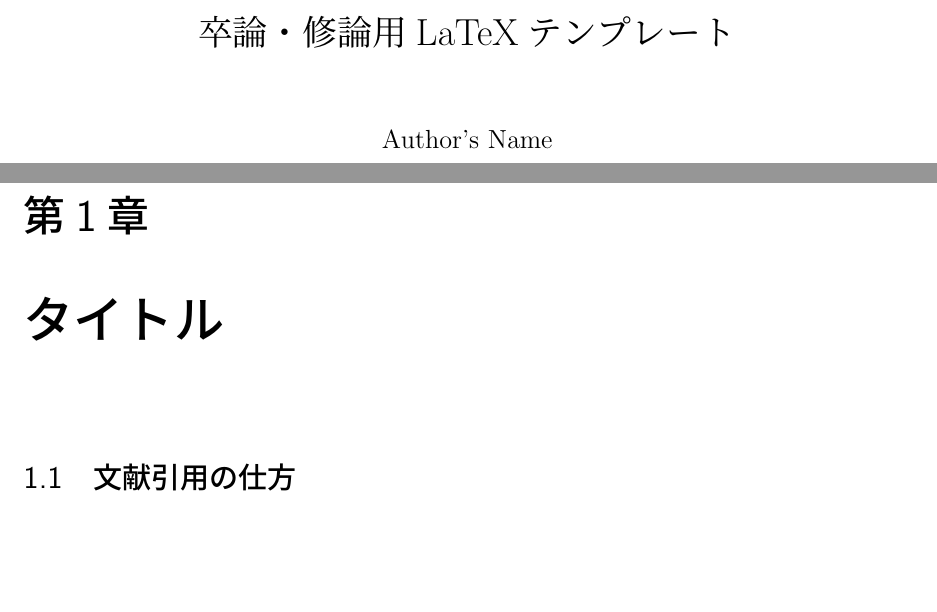
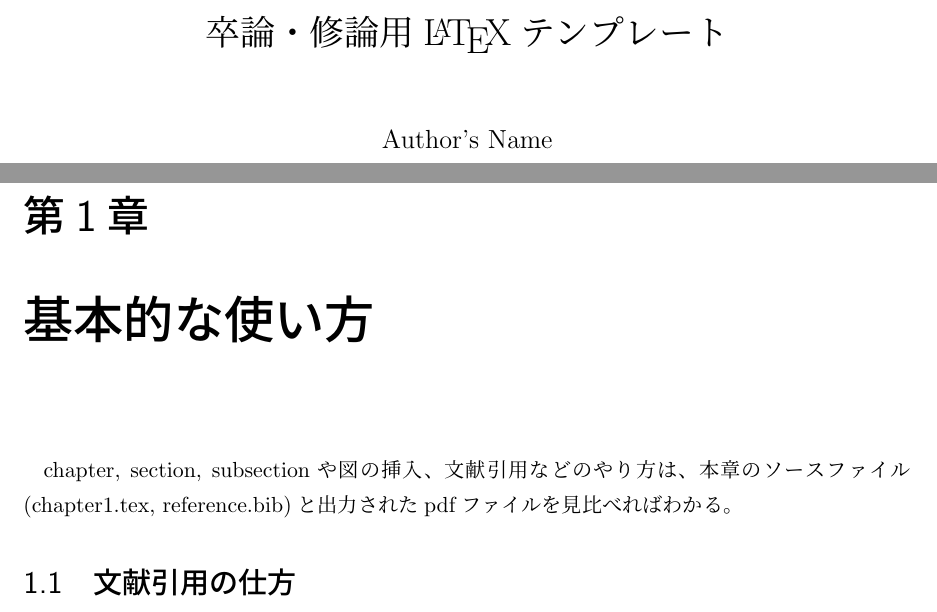
Before and after one commit to k-morikawa68/LaTeX_Thesis_Template, a LaTeX book (main.tex, which reads chapter1.tex): two parts of pages 1 and 4 of 14, joined at a grey line, cut so that both start at the same text, the shorter picture padded with empty space. Compiled offline with upLaTeX and dvipdfmx.

Commit message:
第1章のタイトルを変更

```diff
--- a/chapter1.tex
+++ b/chapter1.tex
@@ -1,4 +1,5 @@
-\chapter{タイトル}
+\chapter{基本的な使い方}
+chapter, section, subsectionや図の挿入、文献引用などのやり方は、本章のソースファイル(chapter1.tex, reference.bib)と出力されたpdfファイルを見比べればわかる。
 %\label{chap:chapter1}
 \section{文献引用の仕方}
 このテンプレートでは、BibTeXを使えるようにしている。
--- a/main.tex
+++ b/main.tex
@@ -70,7 +70,7 @@
 
 
 
-\title{卒論・修論用LaTeXテンプレート}
+\title{卒論・修論用\LaTeX テンプレート}
 \author{Author's Name}
 %\date{2022/01/17}
 \date{最終更新: \today}
```
